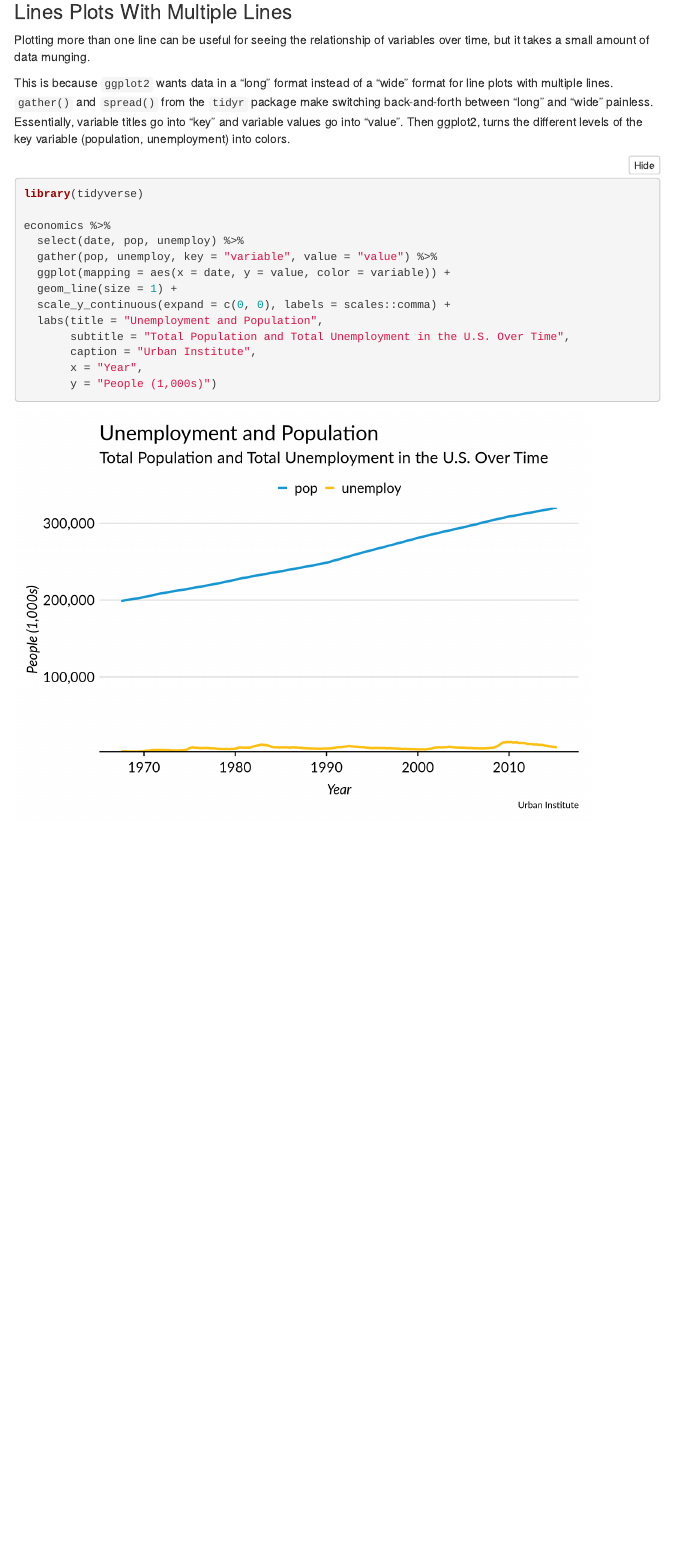
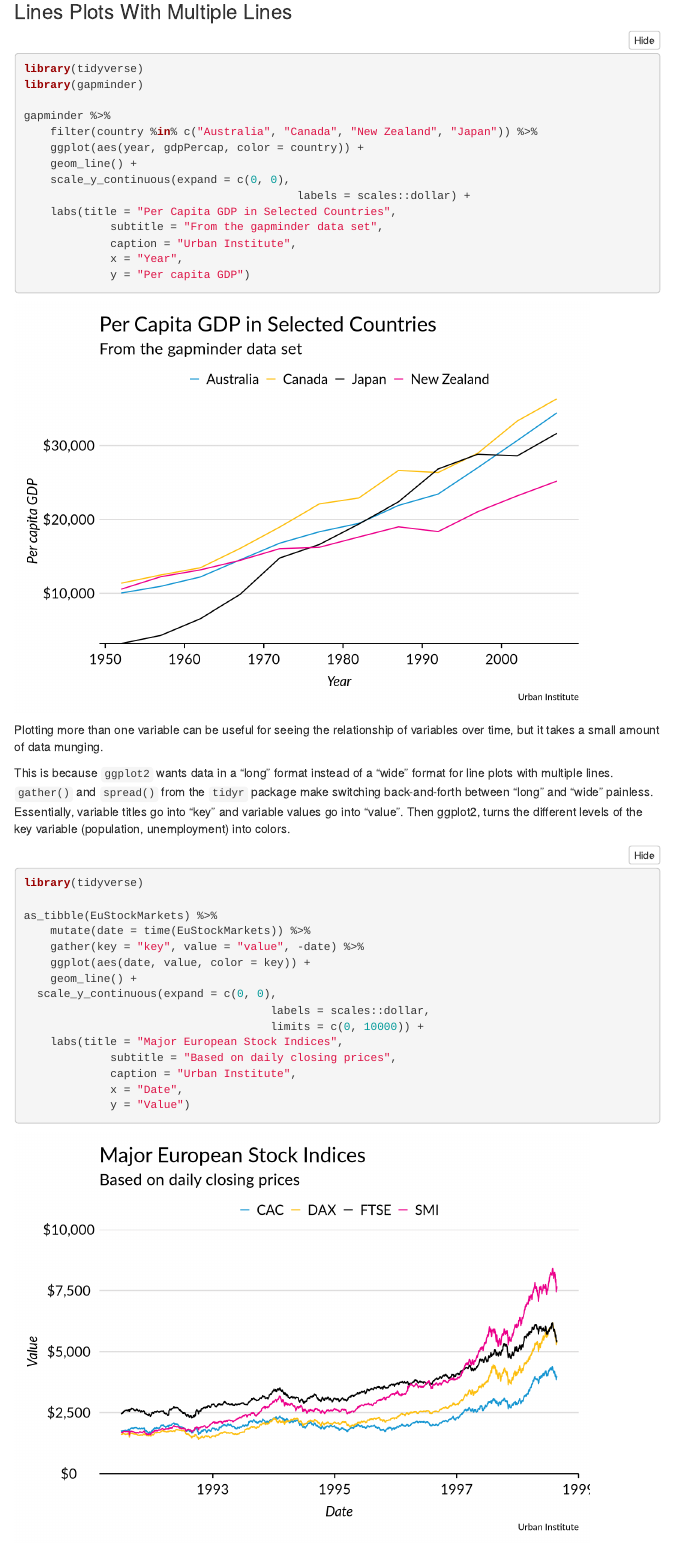
Before and after one commit to UrbanInstitute/urban_R_theme, an R Markdown document (docs/index.RMD): the page in a window 1100 px wide, from 14250 px down. Rendered offline with R 4.5, knitr and Pandoc, with nearby package versions; folded parts are opened; some code elsewhere in the file could not run offline; a font, style sheet, LaTeX package, included part or bibliography that could not be used is replaced or left out; menus at the side of the page are left out; the gapminder table comes from the copy in Python's plotly package.

Commit message:
Change strip text size. Add two more examples of line plots.

````diff
--- a/docs/index.RMD
+++ b/docs/index.RMD
@@ -418,24 +418,47 @@ ggplot(data = economics, mapping = aes(x = date, y = unemploy)) +
 
 ### Lines Plots With Multiple Lines
 
-Plotting more than one line can be useful for seeing the relationship of variables over time, but it takes a small amount of data munging.
+
+```{r multiple-line-charts1}
+library(tidyverse)
+library(gapminder)
+
+gapminder %>%
+	filter(country %in% c("Australia", "Canada", "New Zealand", "Japan")) %>%
+	ggplot(aes(year, gdpPercap, color = country)) +
+	geom_line() +
+	scale_y_continuous(expand = c(0, 0),
+										 labels = scales::dollar) +
+	labs(title = "Per Capita GDP in Selected Countries",
+			 subtitle = "From the gapminder data set",
+			 caption = "Urban Institute",
+			 x = "Year",
+			 y = "Per capita GDP")
+
+
+
+```
+
+Plotting more than one variable can be useful for seeing the relationship of variables over time, but it takes a small amount of data munging.
 
 This is because `ggplot2` wants data in a "long" format instead of a "wide" format for line plots with multiple lines. `gather()` and `spread()` from the `tidyr` package make switching back-and-forth between "long" and "wide" painless. Essentially, variable titles go into "key" and variable values go into "value". Then ggplot2, turns the different levels of the key variable (population, unemployment) into colors.
 
-```{r multiple-line-charts}
+```{r multiple-line-charts2}
 library(tidyverse)
 
-economics %>%
-  select(date, pop, unemploy) %>%
-  gather(pop, unemploy, key = "variable", value = "value") %>%
-  ggplot(mapping = aes(x = date, y = value, color = variable)) +
-  geom_line(size = 1) +
-  scale_y_continuous(expand = c(0, 0), labels = scales::comma) +
-  labs(title = "Unemployment and Population",
-       subtitle = "Total Population and Total Unemployment in the U.S. Over Time",
-       caption = "Urban Institute",
-       x = "Year",
-       y = "People (1,000s)")
+as_tibble(EuStockMarkets) %>%
+	mutate(date = time(EuStockMarkets)) %>%
+	gather(key = "key", value = "value", -date) %>%
+	ggplot(aes(date, value, color = key)) +
+	geom_line() +
+  scale_y_continuous(expand = c(0, 0),
+  									 labels = scales::dollar,
+  									 limits = c(0, 10000)) +
+	labs(title = "Major European Stock Indices",
+			 subtitle = "Based on daily closing prices",
+			 caption = "Urban Institute",
+			 x = "Date",
+			 y = "Value")
 ```
 
 ### Slope plots
````
Also changed, not shown: urban_theme_mac.R (+2 -2 lines), docs/index.RMD (2 more changed lines).
